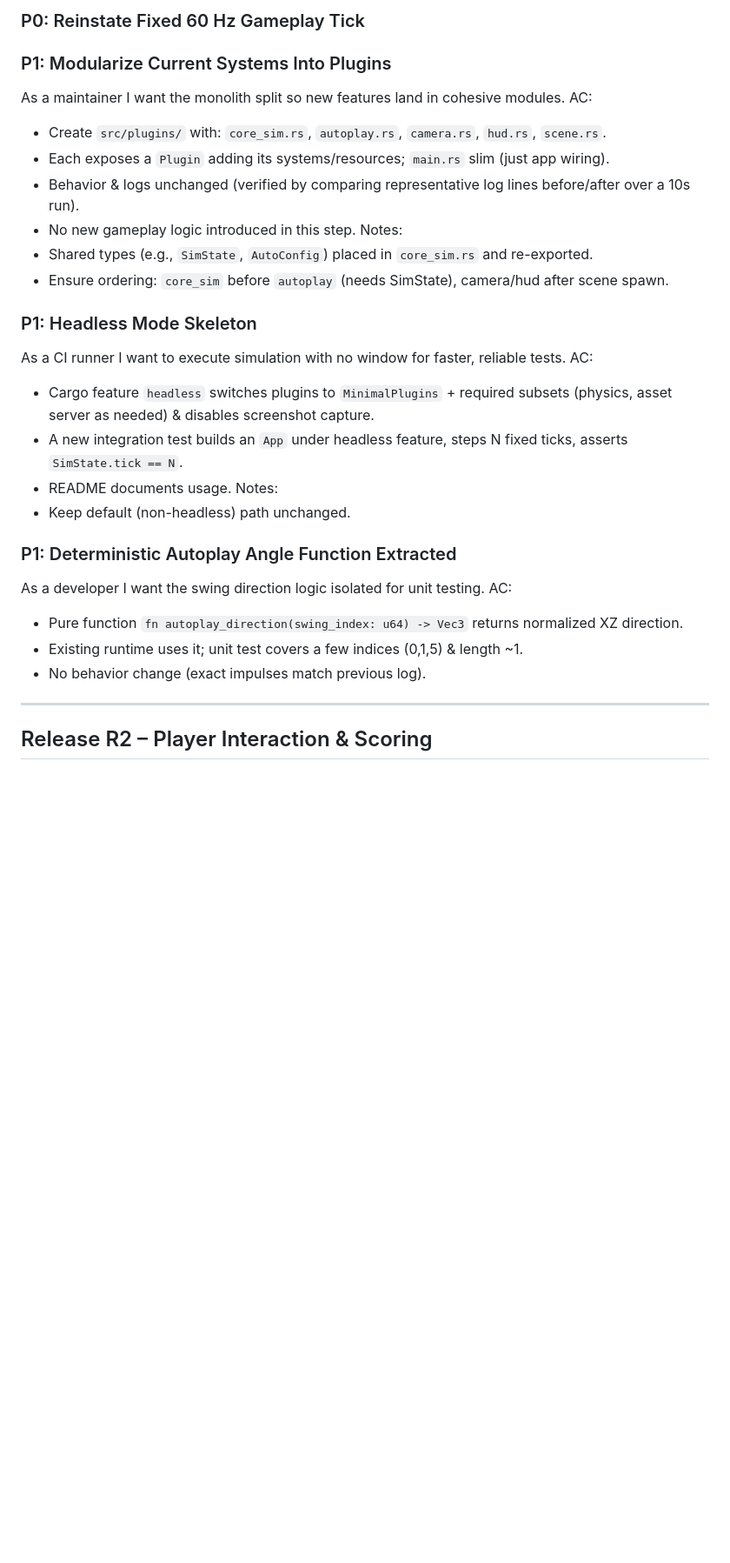
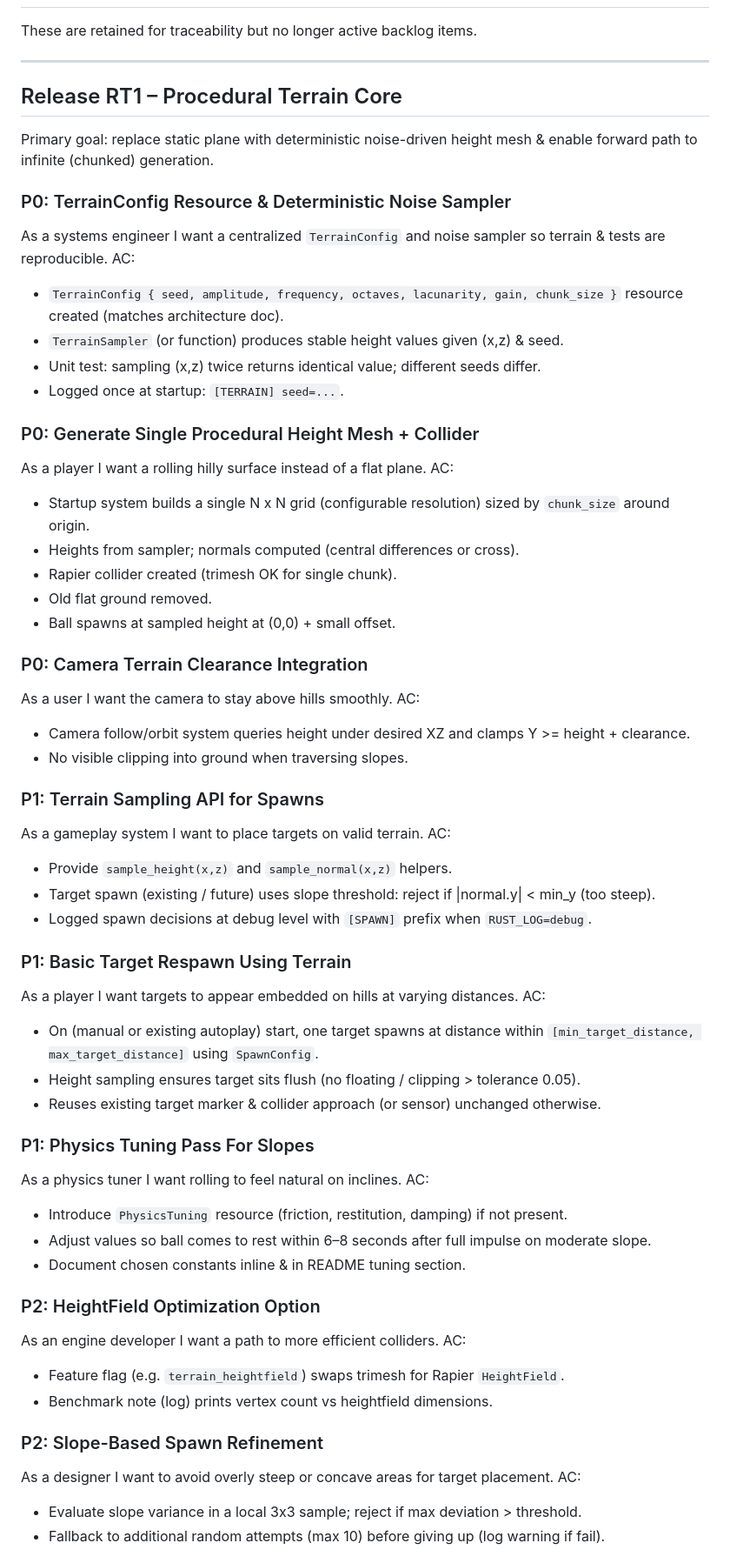
Before and after one commit to ahammer/vibe_golf, a Markdown page: stories.md, the part around one of its changes. Shown at 87% size. GitHub-like rendering; blank space fills up the shorter version.

Commit message:
move to procedural generation

```diff
--- a/stories.md
+++ b/stories.md
@@ -10,36 +13,64 @@ Release groupings are illustrative (can reorder if dependencies shift).
 
-<!-- P0 Automated Screenshot Capture implemented (screenshot.rs plugin, --no-screenshot flag) and removed from active backlog. -->
-
-### P0: Reinstate Fixed 60 Hz Gameplay Tick
-<!-- As a gameplay engineer I want a deterministic fixed simulation tick separate from variable render frames to ensure reproducible physics authoring & tests. Done -->
-
-
-### P1: Modularize Current Systems Into Plugins
-As a maintainer I want the monolith split so new features land in cohesive modules.
-AC:
-- Create `src/plugins/` with: `core_sim.rs`, `autoplay.rs`, `camera.rs`, `hud.rs`, `scene.rs`.
-- Each exposes a `Plugin` adding its systems/resources; `main.rs` slim (just app wiring).
-- Behavior & logs unchanged (verified by comparing representative log lines before/after over a 10s run).
-- No new gameplay logic introduced in this step.
-Notes:
-- Shared types (e.g., `SimState`, `AutoConfig`) placed in `core_sim.rs` and re-exported.
-- Ensure ordering: `core_sim` before `autoplay` (needs SimState), camera/hud after scene spawn.
-
-### P1: Headless Mode Skeleton
-As a CI runner I want to execute simulation with no window for faster, reliable tests.
-AC:
-- Cargo feature `headless` switches plugins to `MinimalPlugins` + required subsets (physics, asset server as needed) & disables screenshot capture.
-- A new integration test builds an `App` under headless feature, steps N fixed ticks, asserts `SimState.tick == N`.
-- README documents usage.
-Notes:
-- Keep default (non-headless) path unchanged.
-
-### P1: Deterministic Autoplay Angle Function Extracted
-As a developer I want the swing direction logic isolated for unit testing.
-AC:
-- Pure function `fn autoplay_direction(swing_index: u64) -> Vec3` returns normalized XZ direction.
-- Existing runtime uses it; unit test covers a few indices (0,1,5) & length ~1.
-- No behavior change (exact impulses match previous log).
+These are retained for traceability but no longer active backlog items.
 
 ---
-## Release R2 – Player Interaction & Scoring
+## Release RT1 – Procedural Terrain Core
+
+Primary goal: replace static plane with deterministic noise-driven height mesh & enable forward path to infinite (chunked) generation.
+
+### P0: TerrainConfig Resource & Deterministic Noise Sampler
+As a systems engineer I want a centralized `TerrainConfig` and noise sampler so terrain & tests are reproducible.
+AC:
+- `TerrainConfig { seed, amplitude, frequency, octaves, lacunarity, gain, chunk_size }` resource created (matches architecture doc).
+- `TerrainSampler` (or function) produces stable height values given (x,z) & seed.
+- Unit test: sampling (x,z) twice returns identical value; different seeds differ.
+- Logged once at startup: `[TERRAIN] seed=...`.
+
+### P0: Generate Single Procedural Height Mesh + Collider
+As a player I want a rolling hilly surface instead of a flat plane.
+AC:
+- Startup system builds a single N x N grid (configurable resolution) sized by `chunk_size` around origin.
+- Heights from sampler; normals computed (central differences or cross).
+- Rapier collider created (trimesh OK for single chunk).
+- Old flat ground removed.
+- Ball spawns at sampled height at (0,0) + small offset.
+
+### P0: Camera Terrain Clearance Integration
+As a user I want the camera to stay above hills smoothly.
+AC:
+- Camera follow/orbit system queries height under desired XZ and clamps Y >= height + clearance.
+- No visible clipping into ground when traversing slopes.
+
+### P1: Terrain Sampling API for Spawns
+As a gameplay system I want to place targets on valid terrain.
+AC:
+- Provide `sample_height(x,z)` and `sample_normal(x,z)` helpers.
+- Target spawn (existing / future) uses slope threshold: reject if |normal.y| < min_y (too steep).
+- Logged spawn decisions at debug level with `[SPAWN]` prefix when `RUST_LOG=debug`.
+
+### P1: Basic Target Respawn Using Terrain
+As a player I want targets to appear embedded on hills at varying distances.
+AC:
+- On (manual or existing autoplay) start, one target spawns at distance within `[min_target_distance, max_target_distance]` using `SpawnConfig`.
+- Height sampling ensures target sits flush (no floating / clipping > tolerance 0.05).
+- Reuses existing target marker & collider approach (or sensor) unchanged otherwise.
+
+### P1: Physics Tuning Pass For Slopes
+As a physics tuner I want rolling to feel natural on inclines.
+AC:
+- Introduce `PhysicsTuning` resource (friction, restitution, damping) if not present.
+- Adjust values so ball comes to rest within 6–8 seconds after full impulse on moderate slope.
+- Document chosen constants inline & in README tuning section.
+
+### P2: HeightField Optimization Option
+As an engine developer I want a path to more efficient colliders.
+AC:
+- Feature flag (e.g. `terrain_heightfield`) swaps trimesh for Rapier `HeightField`.
+- Benchmark note (log) prints vertex count vs heightfield dimensions.
+
+### P2: Slope-Based Spawn Refinement
+As a designer I want to avoid overly steep or concave areas for target placement.
+AC:
+- Evaluate slope variance in a local 3x3 sample; reject if max deviation > threshold.
+- Fallback to additional random attempts (max 10) before giving up (log warning if fail).
+
```
Also changed, not shown: other parts of stories.md (+119 -70 lines).
